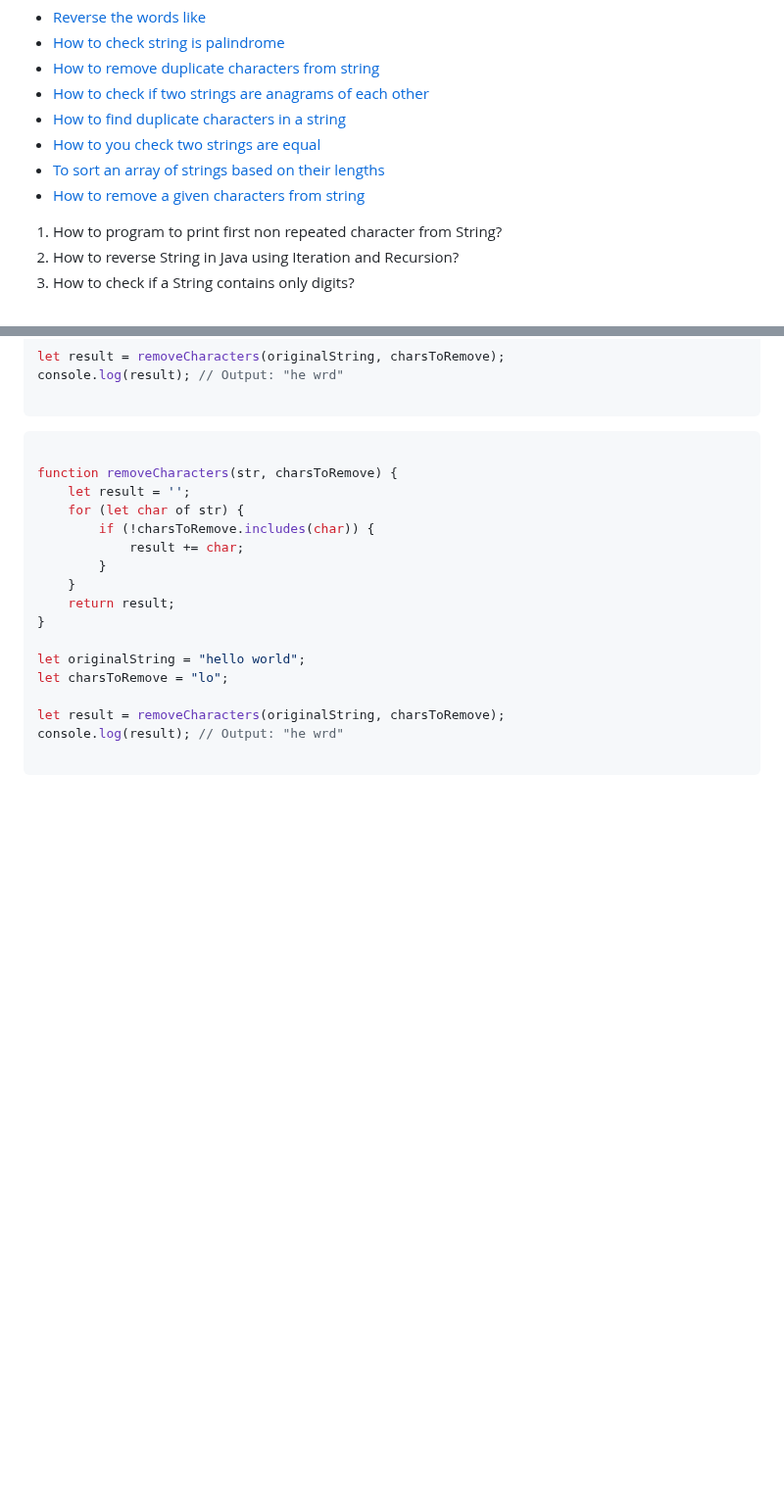
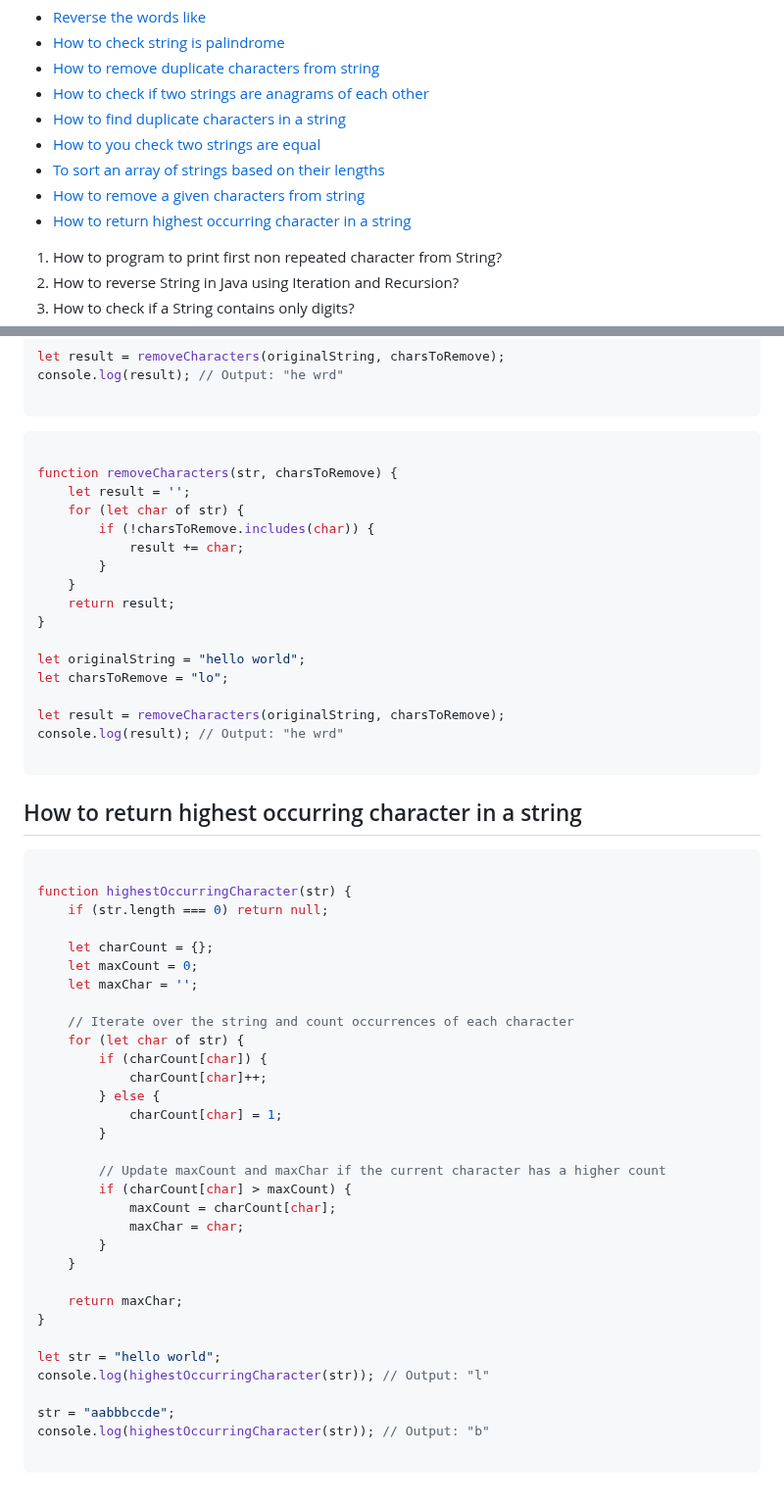
Before and after one commit to sonukumarraj007/java-script, a Markdown page: README.md, 2 parts joined by grey strips. Shown at 98% size. Drawn GitHub-style; blank space fills up the shorter version.

````diff
--- a/README.md
+++ b/README.md
@@ -43,6 +43,7 @@
 * [How to you check two strings are equal](#how-to-you-check-two-strings-are-equal)
 * [To sort an array of strings based on their lengths](#to-sort-an-array-of-strings-based-on-their-lengths)
 * [How to remove a given characters from string](#how-to-remove-a-given-characters-from-string)
+* [How to return highest occurring character in a string](#how-to-return-highest-occurring-character-in-a-string)
 
 <ol>
 			<li>How to program to print first non repeated character from String?</li>
@@ -1467,3 +1468,40 @@ let result = removeCharacters(originalString, charsToRemove);
 console.log(result); // Output: "he wrd"
 
 ```
+
+## How to return highest occurring character in a string
+
+```ts
+
+function highestOccurringCharacter(str) {
+    if (str.length === 0) return null;
+
+    let charCount = {};
+    let maxCount = 0;
+    let maxChar = '';
+
+    // Iterate over the string and count occurrences of each character
+    for (let char of str) {
+        if (charCount[char]) {
+            charCount[char]++;
+        } else {
+            charCount[char] = 1;
+        }
+
+        // Update maxCount and maxChar if the current character has a higher count
+        if (charCount[char] > maxCount) {
+            maxCount = charCount[char];
+            maxChar = char;
+        }
+    }
+
+    return maxChar;
+}
+
+let str = "hello world";
+console.log(highestOccurringCharacter(str)); // Output: "l"
+
+str = "aabbbccde";
+console.log(highestOccurringCharacter(str)); // Output: "b"
+
+```
````
